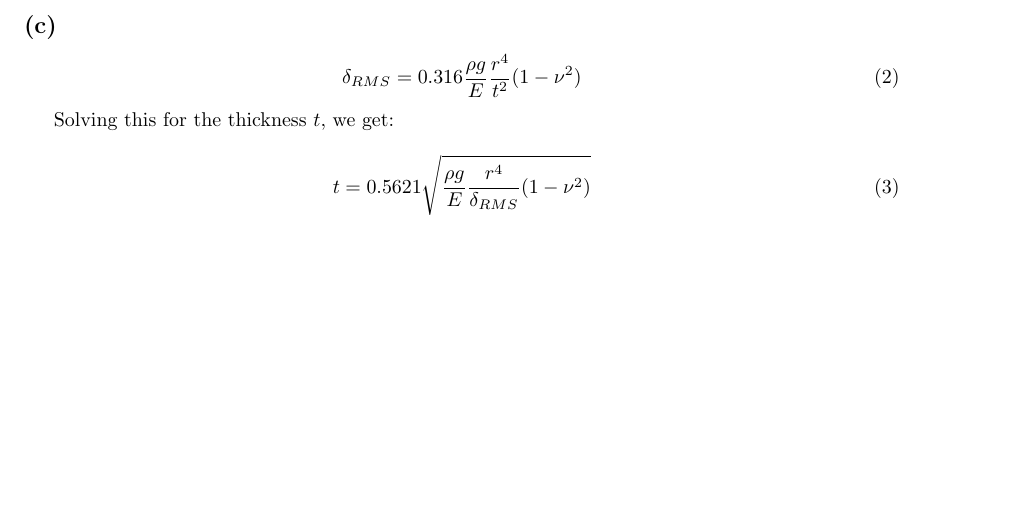
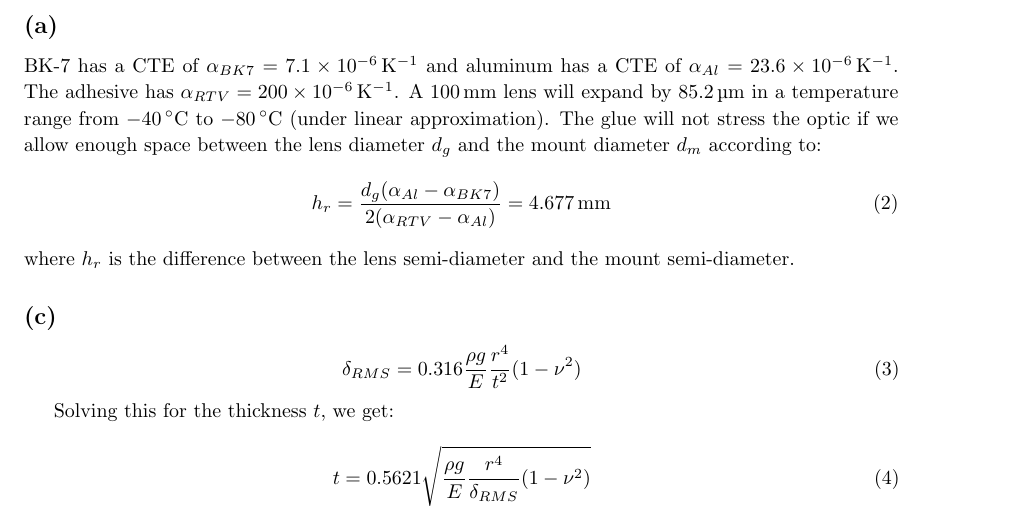
Before and after one commit to ScheissSchiesser/PrecEng, a LaTeX problem sheet (20141021_EMS_Exam1.tex): part of page 3 of 4, cut at the place of the change, the shorter picture padded with empty space. Compiled offline with pdfLaTeX; a LaTeX package or settings file that is missing is left out.

Commit message:
Added and completed part 2a

```diff
--- a/20141021_EMS_Exam1.tex
+++ b/20141021_EMS_Exam1.tex
@@ -168,6 +168,15 @@ I assume that the vertical displacement of the sphere is the projection of the $
 
 \clearpage
 \begin{homeworkProblem}
+
+\begin{homeworkSection}{(a)}
+BK-7 has a CTE of $\alpha_{BK7} =  \SI{7.1e-6}{\per\kelvin}$ and aluminum has a CTE of $\alpha_{Al} = \SI{23.6e-6}{\per\kelvin}$. The adhesive has $\alpha_{RTV} =  \SI{200e-6}{\per\kelvin}$. A $\SI{100}{\milli\meter}$ lens will expand by $\SI{85.2}{\micro\meter}$ in a temperature range from $\SI{-40}{\celsius}$ to $\SI{-80}{\celsius}$ (under linear approximation). The glue will not stress the optic if we allow enough space between the lens diameter $d_g$ and the mount diameter $d_m$ according to:
+\begin{equation}
+h_r = \frac{d_g (\alpha_{Al} - \alpha_{BK7})}{2 (\alpha_{RTV} - \alpha_{Al})} = \SI{4.677}{\milli\meter}
+\end{equation}
+where $h_r$ is the difference between the lens semi-diameter and the mount semi-diameter.
+\end{homeworkSection}
+
 \begin{homeworkSection}{(c)}
 
 \begin{equation}
```
